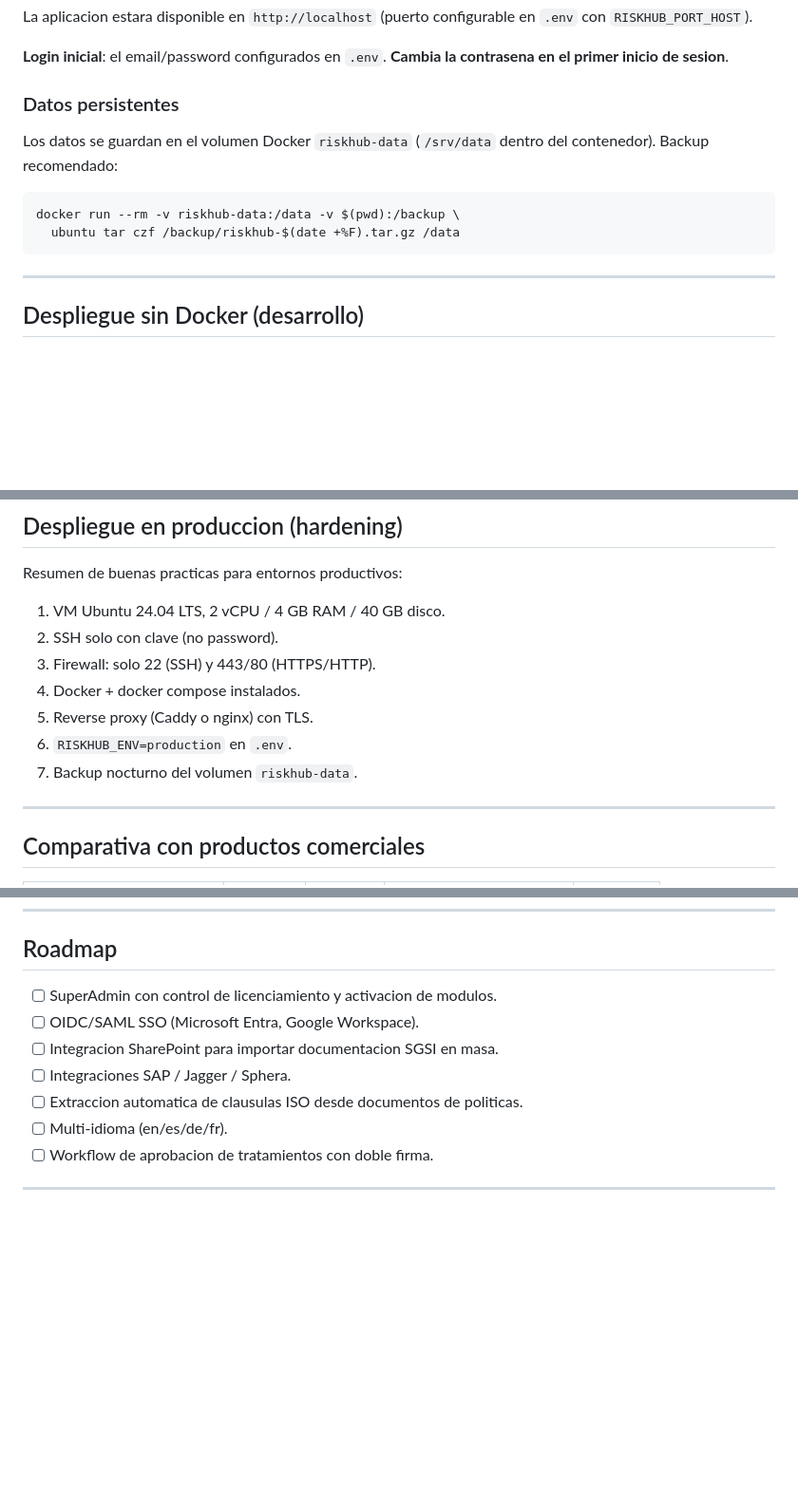
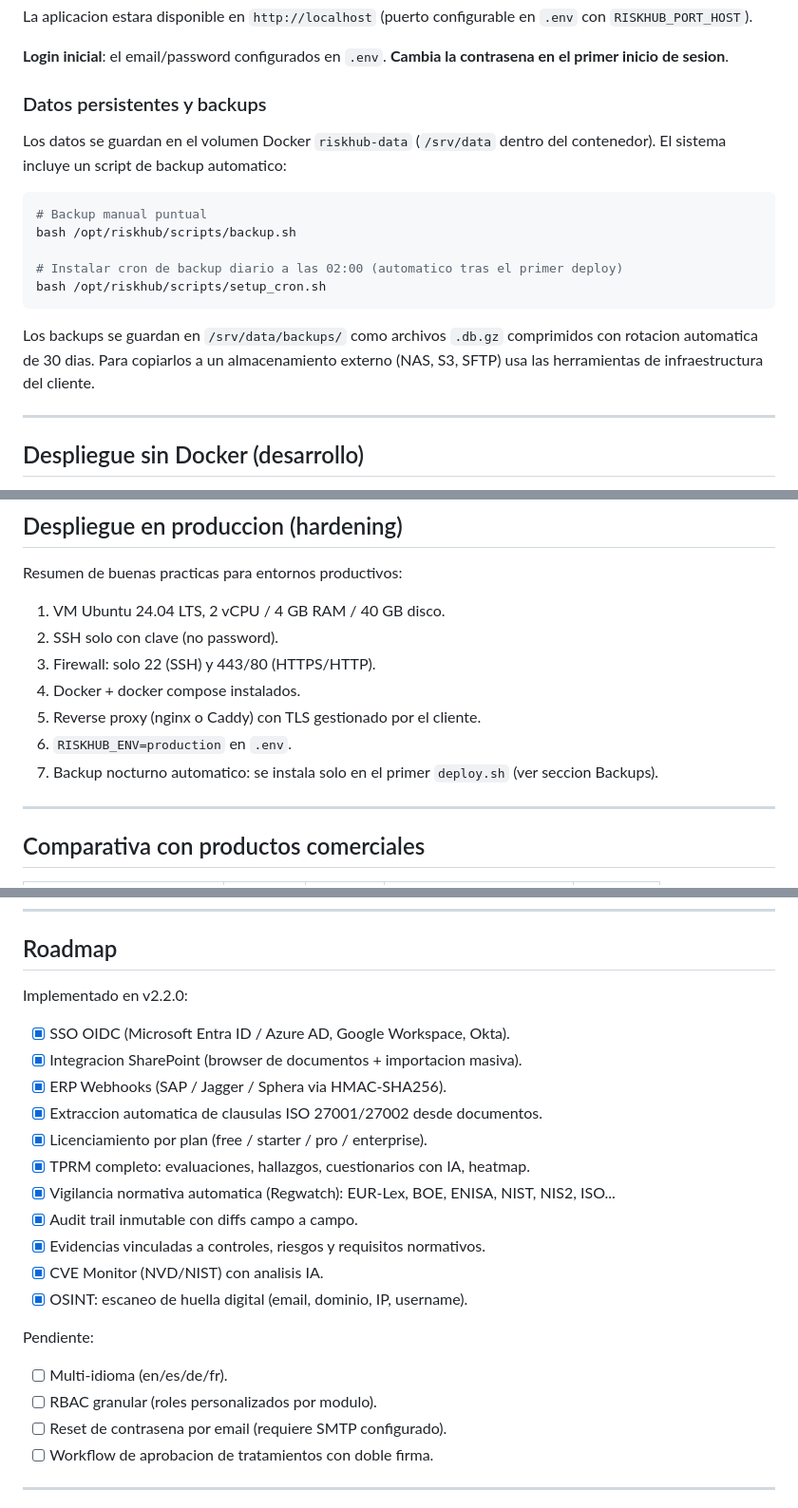
Before and after one commit to ezequielwolf22/riskhub, a Markdown page: README.md, 3 parts joined by grey strips. Shown at 95% size. Drawn GitHub-style; blank space fills up the shorter version.

Commit message:
docs(readme): roadmap actualizado, backup instructions correctas
- Roadmap: marca como completados SSO, SharePoint, ERP, clausulas ISO, TPRM, Regwatch, etc.
- Backup: instrucciones apuntan a scripts/backup.sh y setup_cron.sh en vez del metodo manual antiguo
- Hardening: aclara que TLS lo gestiona el cliente con su reverse proxy

Co-Authored-By: Claude Sonnet 4.6 <noreply@anthropic.com>

````diff
--- a/README.md
+++ b/README.md
@@ -80,15 +80,22 @@ en `.env` con `RISKHUB_PORT_HOST`).
 **Login inicial**: el email/password configurados en `.env`. **Cambia la contrasena en el
 primer inicio de sesion**.
 
-### Datos persistentes
+### Datos persistentes y backups
 
 Los datos se guardan en el volumen Docker `riskhub-data` (`/srv/data` dentro
-del contenedor). Backup recomendado:
+del contenedor). El sistema incluye un script de backup automatico:
 
 ```bash
-docker run --rm -v riskhub-data:/data -v $(pwd):/backup \
-  ubuntu tar czf /backup/riskhub-$(date +%F).tar.gz /data
+# Backup manual puntual
+bash /opt/riskhub/scripts/backup.sh
+
+# Instalar cron de backup diario a las 02:00 (automatico tras el primer deploy)
+bash /opt/riskhub/scripts/setup_cron.sh
 ```
+
+Los backups se guardan en `/srv/data/backups/` como archivos `.db.gz` comprimidos
+con rotacion automatica de 30 dias. Para copiarlos a un almacenamiento externo
+(NAS, S3, SFTP) usa las herramientas de infraestructura del cliente.
 
 ---
 
@@ -231,9 +238,9 @@ Resumen de buenas practicas para entornos productivos:
 2. SSH solo con clave (no password).
 3. Firewall: solo 22 (SSH) y 443/80 (HTTPS/HTTP).
 4. Docker + docker compose instalados.
-5. Reverse proxy (Caddy o nginx) con TLS.
+5. Reverse proxy (nginx o Caddy) con TLS gestionado por el cliente.
 6. `RISKHUB_ENV=production` en `.env`.
-7. Backup nocturno del volumen `riskhub-data`.
+7. Backup nocturno automatico: se instala solo en el primer `deploy.sh` (ver seccion Backups).
 
 ---
 
@@ -254,12 +261,25 @@ Resumen de buenas practicas para entornos productivos:
 
 ## Roadmap
 
-- [ ] SuperAdmin con control de licenciamiento y activacion de modulos.
-- [ ] OIDC/SAML SSO (Microsoft Entra, Google Workspace).
-- [ ] Integracion SharePoint para importar documentacion SGSI en masa.
-- [ ] Integraciones SAP / Jagger / Sphera.
-- [ ] Extraccion automatica de clausulas ISO desde documentos de politicas.
+Implementado en v2.2.0:
+
+- [x] SSO OIDC (Microsoft Entra ID / Azure AD, Google Workspace, Okta).
+- [x] Integracion SharePoint (browser de documentos + importacion masiva).
+- [x] ERP Webhooks (SAP / Jagger / Sphera via HMAC-SHA256).
+- [x] Extraccion automatica de clausulas ISO 27001/27002 desde documentos.
+- [x] Licenciamiento por plan (free / starter / pro / enterprise).
+- [x] TPRM completo: evaluaciones, hallazgos, cuestionarios con IA, heatmap.
+- [x] Vigilancia normativa automatica (Regwatch): EUR-Lex, BOE, ENISA, NIST, NIS2, ISO...
+- [x] Audit trail inmutable con diffs campo a campo.
+- [x] Evidencias vinculadas a controles, riesgos y requisitos normativos.
+- [x] CVE Monitor (NVD/NIST) con analisis IA.
+- [x] OSINT: escaneo de huella digital (email, dominio, IP, username).
+
+Pendiente:
+
 - [ ] Multi-idioma (en/es/de/fr).
+- [ ] RBAC granular (roles personalizados por modulo).
+- [ ] Reset de contrasena por email (requiere SMTP configurado).
 - [ ] Workflow de aprobacion de tratamientos con doble firma.
 
 ---
````
